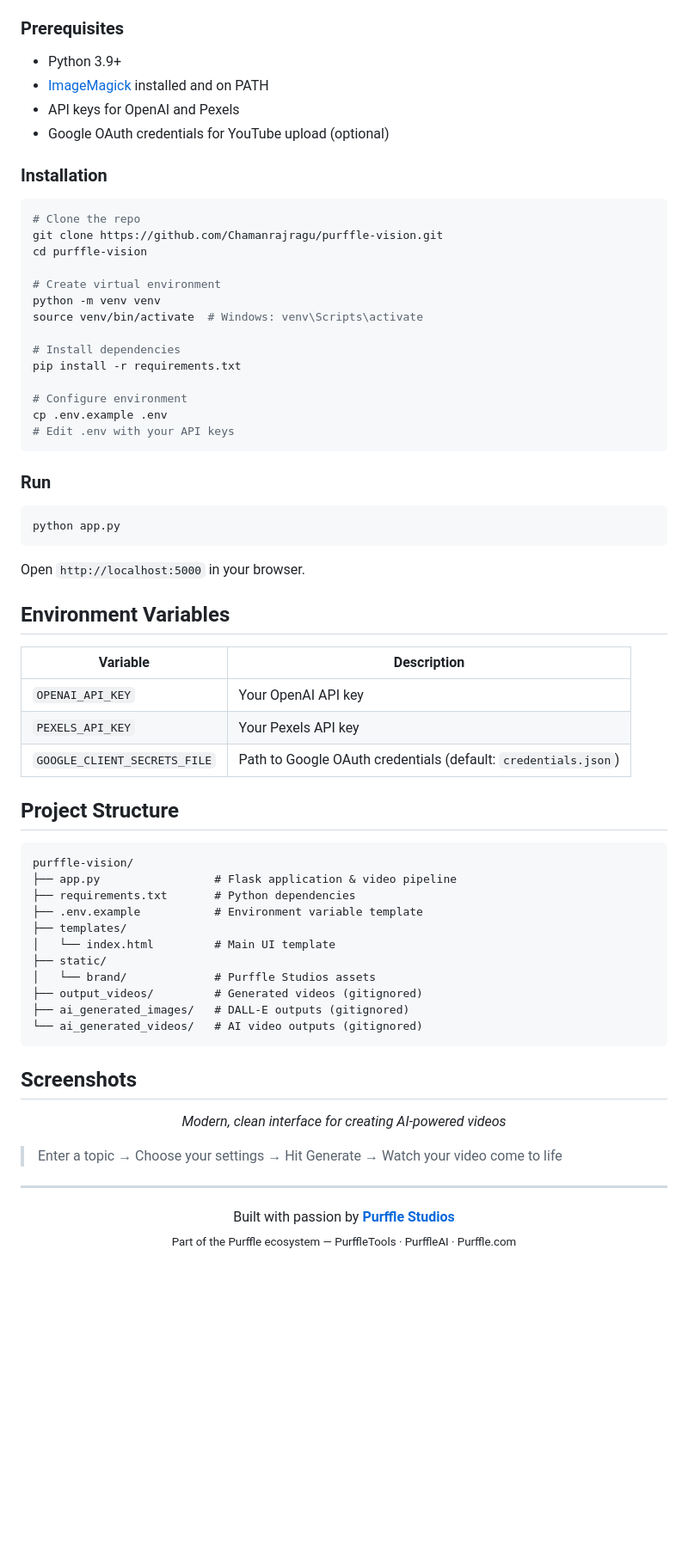
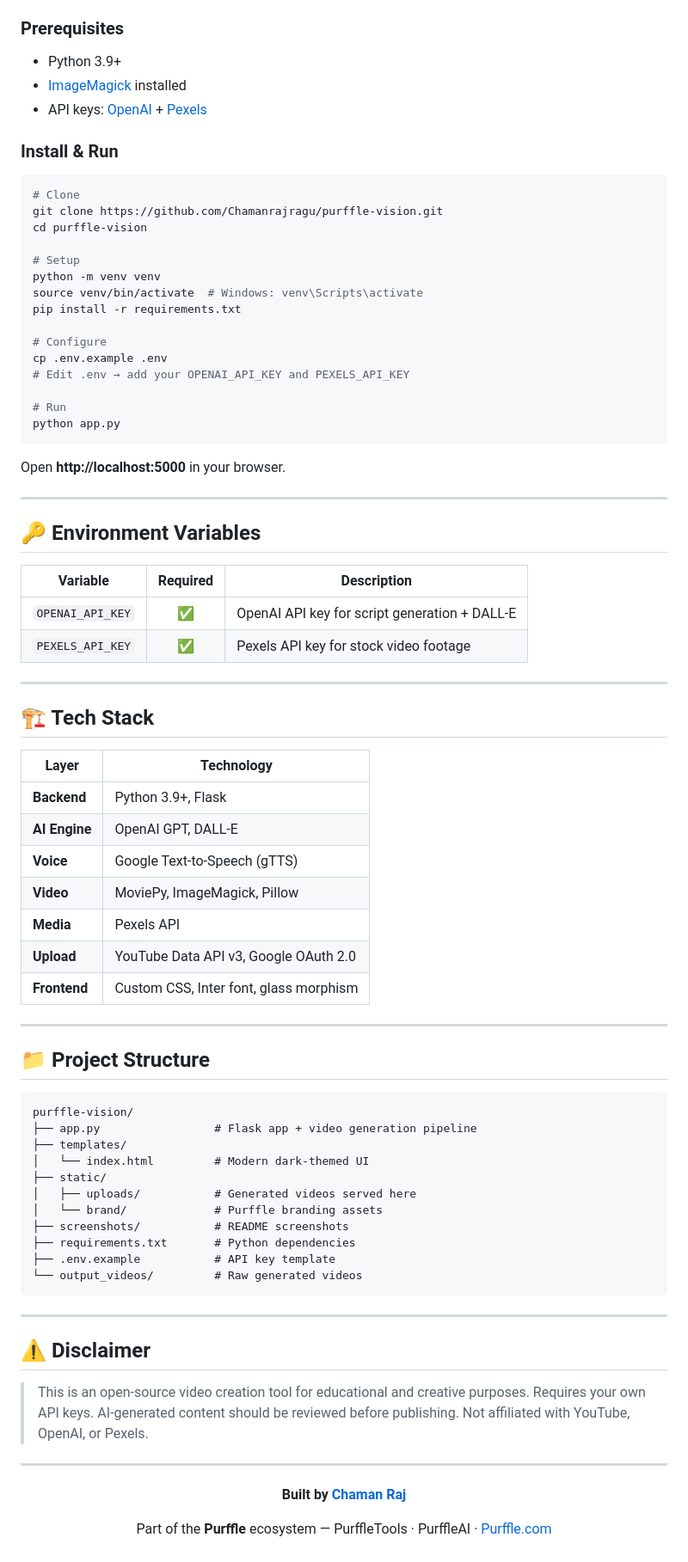
Before and after one commit to Chamanrajragu/purffle-vision, a Markdown page: README.md, the part around the change printed below. Shown: that part at 86% size. Drawn GitHub-style; blank space fills up the shorter version.

````diff
--- a/README.md
+++ b/README.md
@@ -53,73 +70,84 @@ PurffleVision is a full-stack AI video creation platform built with Flask. Give
 ### Prerequisites
 
 - Python 3.9+
-- [ImageMagick](https://imagemagick.org/script/download.php) installed and on PATH
-- API keys for OpenAI and Pexels
-- Google OAuth credentials for YouTube upload (optional)
+- [ImageMagick](https://imagemagick.org/script/download.php) installed
+- API keys: [OpenAI](https://platform.openai.com/api-keys) + [Pexels](https://www.pexels.com/api/)
 
-### Installation
+### Install & Run
 
 ```bash
-# Clone the repo
+# Clone
 git clone https://github.com/Chamanrajragu/purffle-vision.git
 cd purffle-vision
 
-# Create virtual environment
+# Setup
 python -m venv venv
 source venv/bin/activate  # Windows: venv\Scripts\activate
-
-# Install dependencies
 pip install -r requirements.txt
 
-# Configure environment
+# Configure
 cp .env.example .env
-# Edit .env with your API keys
-```
+# Edit .env → add your OPENAI_API_KEY and PEXELS_API_KEY
 
-### Run
-
-```bash
+# Run
 python app.py
 ```
 
-Open `http://localhost:5000` in your browser.
+Open **http://localhost:5000** in your browser.
 
-## Environment Variables
+---
 
-| Variable | Description |
-|----------|-------------|
-| `OPENAI_API_KEY` | Your OpenAI API key |
-| `PEXELS_API_KEY` | Your Pexels API key |
-| `GOOGLE_CLIENT_SECRETS_FILE` | Path to Google OAuth credentials (default: `credentials.json`) |
+## 🔑 Environment Variables
 
-## Project Structure
+| Variable | Required | Description |
+|----------|:--------:|-------------|
+| `OPENAI_API_KEY` | ✅ | OpenAI API key for script generation + DALL-E |
+| `PEXELS_API_KEY` | ✅ | Pexels API key for stock video footage |
+
+---
+
+## 🏗️ Tech Stack
+
+| Layer | Technology |
+|-------|-----------|
+| **Backend** | Python 3.9+, Flask |
+| **AI Engine** | OpenAI GPT, DALL-E |
+| **Voice** | Google Text-to-Speech (gTTS) |
+| **Video** | MoviePy, ImageMagick, Pillow |
+| **Media** | Pexels API |
+| **Upload** | YouTube Data API v3, Google OAuth 2.0 |
+| **Frontend** | Custom CSS, Inter font, glass morphism |
+
+---
+
+## 📁 Project Structure
 
 ```
 purffle-vision/
-├── app.py                 # Flask application & video pipeline
+├── app.py                 # Flask app + video generation pipeline
+├── templates/
+│   └── index.html         # Modern dark-themed UI
+├── static/
+│   ├── uploads/           # Generated videos served here
+│   └── brand/             # Purffle branding assets
+├── screenshots/           # README screenshots
 ├── requirements.txt       # Python dependencies
-├── .env.example           # Environment variable template
-├── templates/
-│   └── index.html         # Main UI template
-├── static/
-│   └── brand/             # Purffle Studios assets
-├── output_videos/         # Generated videos (gitignored)
-├── ai_generated_images/   # DALL-E outputs (gitignored)
-└── ai_generated_videos/   # AI video outputs (gitignored)
+├── .env.example           # API key template
+└── output_videos/         # Raw generated videos
 ```
-
-## Screenshots
-
-<p align="center">
-  <em>Modern, clean interface for creating AI-powered videos</em>
-</p>
-
-> Enter a topic → Choose your settings → Hit Generate → Watch your video come to life
 
 ---
 
-<p align="center">
-  Built with passion by <a href="https://github.com/Chamanrajragu"><strong>Purffle Studios</strong></a>
-  <br/>
-  <sub>Part of the Purffle ecosystem — PurffleTools · PurffleAI · Purffle.com</sub>
-</p>
+## ⚠️ Disclaimer
+
+> This is an open-source video creation tool for educational and creative purposes. Requires your own API keys. AI-generated content should be reviewed before publishing. Not affiliated with YouTube, OpenAI, or Pexels.
+
+---
+
+<div align="center">
+
+**Built by [Chaman Raj](https://github.com/Chamanrajragu)**
+
+Part of the **Purffle** ecosystem — PurffleTools · PurffleAI · [Purffle.com](https://purffle.com)
+
+</div>
````
Also changed, not shown: other parts of README.md (+55 -38 lines), screenshots/dashboard.png (added), screenshots/full-page.png (added).
